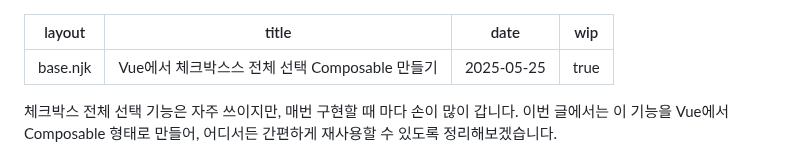
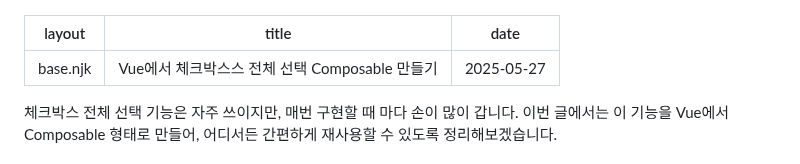
Before and after one commit to Heunsig/tech-in-korean, a Markdown page: src/posts/building-select-all-checkbox-composable.md, the part around the change. GitHub-like rendering.

Commit message:
docs(posts): update date for building-select-all-checkbox-composable post

```diff
--- a/src/posts/building-select-all-checkbox-composable.md
+++ b/src/posts/building-select-all-checkbox-composable.md
@@ -1,8 +1,7 @@
 ---
 layout: "base.njk"
 title: "Vue에서 체크박스스 전체 선택 Composable 만들기"
-date: 2025-05-25
-wip: true
+date: 2025-05-27
 ---
 
 체크박스 전체 선택 기능은 자주 쓰이지만, 매번 구현할 때 마다 손이 많이 갑니다. 이번 글에서는 이 기능을 Vue에서 Composable 형태로 만들어, 어디서든 간편하게 재사용할 수 있도록 정리해보겠습니다.
```
